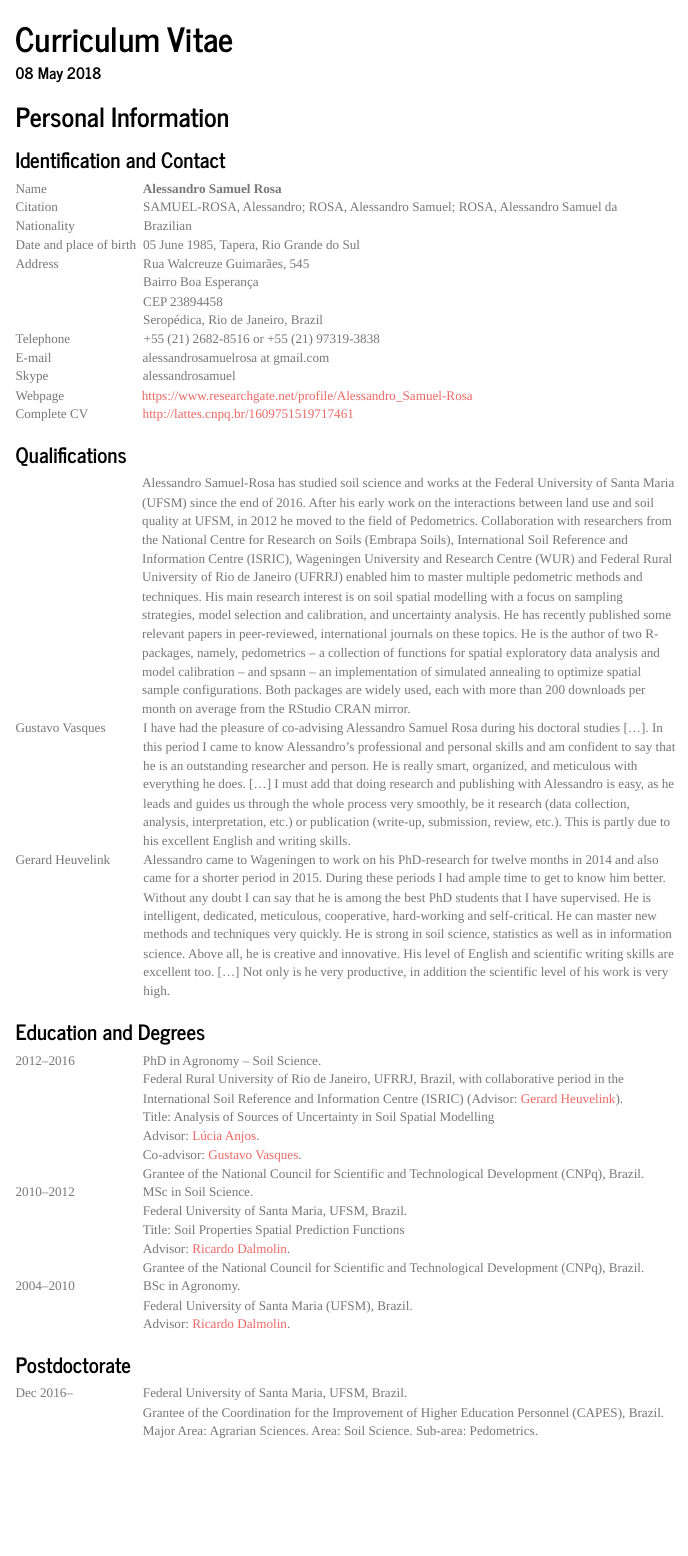
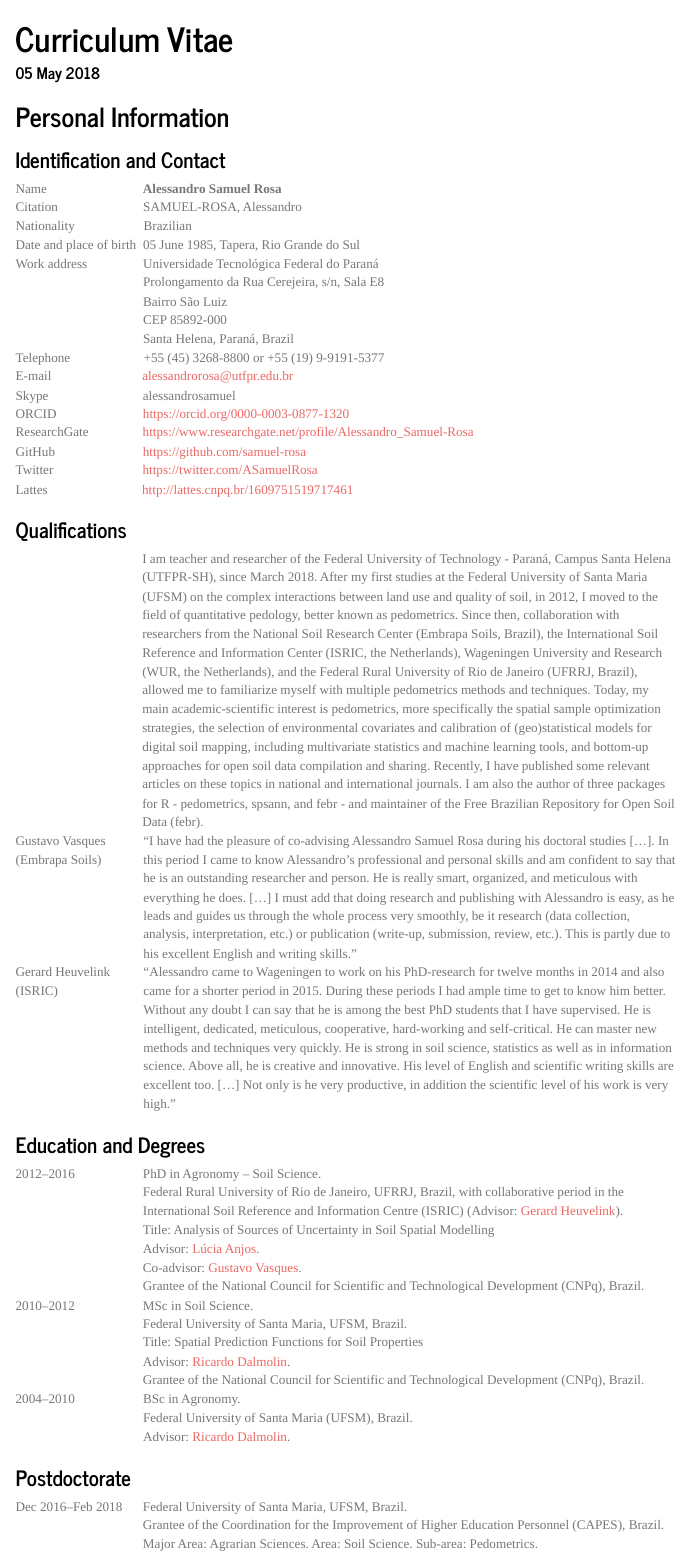
Before and after one commit to samuel-rosa/my-cv, an R Markdown document (index.Rmd): the page in a window 1100 px wide, from its top. Rendered offline with R 4.5, knitr and Pandoc, with nearby package versions; menus at the side of the page are left out.

Commit message:
atualiza

```diff
--- a/index.Rmd
+++ b/index.Rmd
@@ -1,6 +1,6 @@
 ---
 title: "Curriculum Vitae"
-date: "`r format(Sys.time(), '%d %B %Y')`"
+date: "05 May 2018"
 output:
  html_document:
   toc: true
@@ -33,60 +33,57 @@ table <-
 
 `r table("Name", "<b>Alessandro Samuel Rosa</b>")`
 
-`r table("Citation", "SAMUEL-ROSA, Alessandro; ROSA, Alessandro Samuel; ROSA, Alessandro Samuel da")`
+`r table("Citation", "SAMUEL-ROSA, Alessandro")`
 
 `r table("Nationality", "Brazilian")`
 
 `r table("Date and place of birth", "05 June 1985, Tapera, Rio Grande do Sul")`
 
-`r table("Address", "
-Rua Walcreuze Guimarães, 545<br>
-Bairro Boa Esperança<br>
-CEP 23894458<br>
-Seropédica, Rio de Janeiro, Brazil")`
+`r table("Work address", "
+Universidade Tecnológica Federal do Paraná<br>
+Prolongamento da Rua Cerejeira, s/n, Sala E8<br>
+Bairro São Luiz<br>
+CEP 85892-000<br>
+Santa Helena, Paraná, Brazil")`
 
-`r table("Telephone", "+55 (21) 2682-8516 or +55 (21) 97319-3838")`
+`r table("Telephone", "+55 (45) 3268-8800 or +55 (19) 9-9191-5377")`
 
-`r table("E-mail", "alessandrosamuelrosa at gmail.com")`
+`r table("E-mail", "alessandrorosa@utfpr.edu.br")`
 
 `r table("Skype", "alessandrosamuel")`
 
-`r table("Webpage", "https://www.researchgate.net/profile/Alessandro_Samuel-Rosa")`
+`r table("ORCID", "https://orcid.org/0000-0003-0877-1320")`
 
-`r table("Complete CV", "http://lattes.cnpq.br/1609751519717461")`
+`r table("ResearchGate", "https://www.researchgate.net/profile/Alessandro_Samuel-Rosa")`
+
+`r table("GitHub", "https://github.com/samuel-rosa")`
+
+`r table("Twitter", "https://twitter.com/ASamuelRosa")`
+
+`r table("Lattes", "http://lattes.cnpq.br/1609751519717461")`
 
 ### Qualifications
 
 `r table("",
-"Alessandro Samuel-Rosa has studied soil science and works at the Federal University of Santa Maria (UFSM)
-since the end of 2016. After his early work on the interactions between land use and soil quality
-at UFSM, in 2012 he moved to the field of Pedometrics. Collaboration with researchers from the National
-Centre for Research on Soils (Embrapa Soils), International Soil Reference and Information Centre (ISRIC),
-Wageningen University and Research Centre (WUR) and Federal Rural University of Rio de Janeiro (UFRRJ)
-enabled him to master multiple pedometric methods and techniques. His main research interest is on soil
-spatial modelling with a focus on sampling strategies, model selection and calibration, and uncertainty
-analysis. He has recently published some relevant papers in peer-reviewed, international journals on these
-topics. He is the author of two R-packages, namely, pedometrics -- a collection of functions for spatial
-exploratory data analysis and model calibration -- and spsann -- an implementation of simulated annealing to
-optimize spatial sample configurations. Both packages are widely used, each with more than 200 downloads per
-month on average from the RStudio CRAN mirror.")`
+"I am teacher and researcher of the Federal University of Technology - Paraná, Campus Santa Helena (UTFPR-SH), since March 2018. After my first studies at the Federal University of Santa Maria (UFSM) on the complex interactions between land use and quality of soil, in 2012, I moved to the field of quantitative pedology, better known as pedometrics. Since then, collaboration with researchers from the National Soil Research Center (Embrapa Soils, Brazil), the International Soil Reference and Information Center (ISRIC, the Netherlands), Wageningen University and Research (WUR, the Netherlands), and the Federal Rural University of Rio de Janeiro (UFRRJ, Brazil), allowed me to familiarize myself with multiple pedometrics methods and techniques.
+Today, my main academic-scientific interest is pedometrics, more specifically the spatial sample optimization strategies, the selection of environmental covariates and calibration of (geo)statistical models for digital soil mapping, including multivariate statistics and machine learning tools, and bottom-up approaches for open soil data compilation and sharing. Recently, I have published some relevant articles on these topics in national and international journals. I am also the author of three packages for R - pedometrics, spsann, and febr - and maintainer of the Free Brazilian Repository for Open Soil Data (febr).")`
 
-`r table("Gustavo Vasques",
-"I have had the pleasure of co-advising Alessandro Samuel Rosa during his doctoral studies [...]. In this
+`r table("Gustavo Vasques<br>(Embrapa Soils)",
+'"I have had the pleasure of co-advising Alessandro Samuel Rosa during his doctoral studies [...]. In this
 period I came to know Alessandro’s professional and personal skills and am confident to say that he is an
 outstanding researcher and person. He is really smart, organized, and meticulous with everything he does. [...]
 I must add that doing research and publishing with Alessandro is easy, as he leads and guides us through the
 whole process very smoothly, be it research (data collection, analysis, interpretation, etc.) or publication
-(write-up, submission, review, etc.). This is partly due to his excellent English and writing skills.")`
+(write-up, submission, review, etc.). This is partly due to his excellent English and writing skills."')`
 
-`r table("Gerard Heuvelink",
-"Alessandro came to Wageningen to work on his PhD-research for twelve months in 2014 and also came for a
+`r table("Gerard Heuvelink<br>(ISRIC)",
+'"Alessandro came to Wageningen to work on his PhD-research for twelve months in 2014 and also came for a
 shorter period in 2015. During these periods I had ample time to get to know him better. Without any doubt I
 can say that he is among the best PhD students that I have supervised. He is intelligent, dedicated,
 meticulous, cooperative, hard-working and self-critical. He can master new methods and techniques very quickly.
 He is strong in soil science, statistics as well as in information science. Above all, he is creative and
 innovative. His level of English and scientific writing skills are excellent too. [...] Not only is he very
-productive, in addition the scientific level of his work is very high.")`
+productive, in addition the scientific level of his work is very high."')`
 
 ### Education and Degrees
 
@@ -101,7 +98,7 @@ Grantee of the National Council for Scientific and Technological Development (CN
 
 `r table('2010--2012', 'MSc in Soil Science.<br>
 Federal University of Santa Maria, UFSM, Brazil.<br>
-Title: Soil Properties Spatial Prediction Functions<br>
+Title: Spatial Prediction Functions for Soil Properties<br>
 Advisor: <a href="http://lattes.cnpq.br/3735884911693854">Ricardo Dalmolin</a>.<br>
 Grantee of the National Council for Scientific and Technological Development (CNPq), Brazil.')`
 
@@ -111,7 +108,7 @@ Advisor: <a href="http://lattes.cnpq.br/3735884911693854">Ricardo Dalmolin</a>.<
 
 ### Postdoctorate
 
-`r table("Dec 2016--", "Federal University of Santa Maria, UFSM, Brazil.<br>
+`r table("Dec 2016--Feb 2018", "Federal University of Santa Maria, UFSM, Brazil.<br>
 Grantee of the Coordination for the Improvement of Higher Education Personnel (CAPES), Brazil.<br>
 Major Area: Agrarian Sciences. Area: Soil Science. Sub-area: Pedometrics.")`
 
```
Also changed, not shown: index.html, index.Rmd (80 more changed lines).
